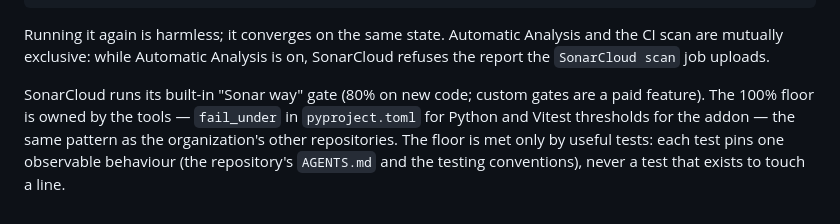
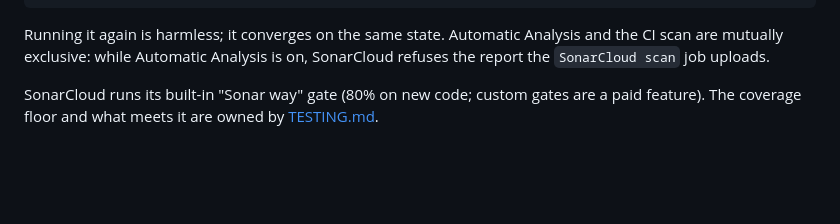
Before and after one commit to overnightworks/agent-presentator, a Markdown page: docs/OPERATIONS.md, the part around the change. GitHub-like rendering; blank space fills up the shorter version.

Commit message:
OPERATIONS points at TESTING for the coverage floor
Co-Authored-By: Grok 4.6 <noreply@x.ai>

```diff
--- a/docs/OPERATIONS.md
+++ b/docs/OPERATIONS.md
@@ -92,9 +92,5 @@ Analysis and the CI scan are mutually exclusive: while Automatic Analysis is
 on, SonarCloud refuses the report the `SonarCloud scan` job uploads.
 
 SonarCloud runs its built-in "Sonar way" gate (80% on new code; custom gates
-are a paid feature). The 100% floor is owned by the tools — `fail_under` in
-`pyproject.toml` for Python and Vitest thresholds for the addon — the same
-pattern as the organization's other repositories. The floor is met only by
-useful tests: each test pins one observable behaviour (the repository's
-`AGENTS.md` and the testing conventions), never a test that exists to touch
-a line.
+are a paid feature). The coverage floor and what meets it are owned by
+[TESTING.md](TESTING.md).
```
